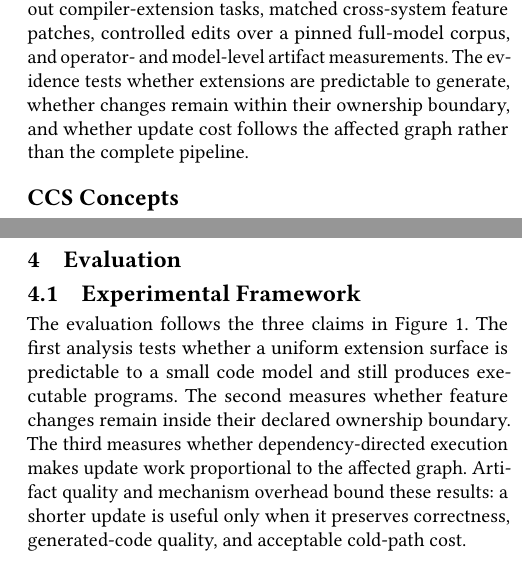
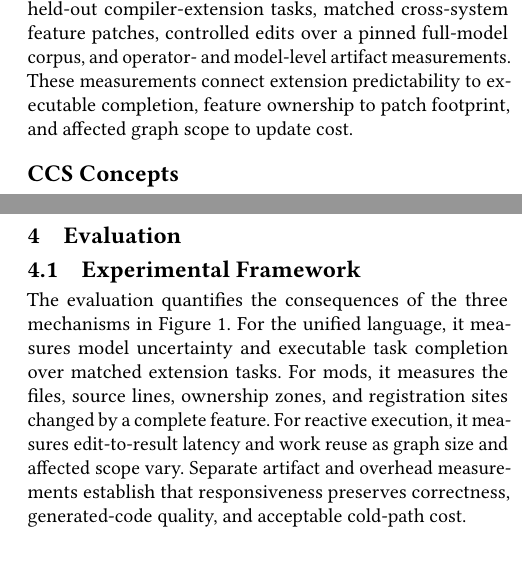
Before and after one commit to lancerstadium/joggle, a LaTeX paper (paper/sigconf.tex, which reads paper/sections/04-evaluation.tex): two parts of the columns of pages 1 and 8 of 12, joined at a grey line, cut so that both start at the same text. Compiled offline with pdfLaTeX.

Commit message:
replace research-question framing with evidence structure

```diff
--- a/paper/sections/04-evaluation.tex
+++ b/paper/sections/04-evaluation.tex
@@ -4,14 +4,14 @@
 \subsection{Experimental Framework}
 \label{sec:eval-method}
 
-The evaluation follows the three claims in Figure~\ref{fig:thesis-map}. The
-first analysis tests whether a uniform extension surface is predictable to a
-small code model and still produces executable programs. The second measures
-whether feature changes remain inside their declared ownership boundary. The
-third measures whether dependency-directed execution makes update work
-proportional to the affected graph. Artifact quality and mechanism overhead
-bound these results: a shorter update is useful only when it preserves
-correctness, generated-code quality, and acceptable cold-path cost.
+The evaluation quantifies the consequences of the three mechanisms in
+Figure~\ref{fig:thesis-map}. For the unified language, it measures model
+uncertainty and executable task completion over matched extension tasks. For
+mods, it measures the files, source lines, ownership zones, and registration
+sites changed by a complete feature. For reactive execution, it measures
+edit-to-result latency and work reuse as graph size and affected scope vary.
+Separate artifact and overhead measurements establish that responsiveness
+preserves correctness, generated-code quality, and acceptable cold-path cost.
 
 \paragraph{Subjects.}
 The extension and change-footprint experiments compare Joggle with MLIR and
@@ -55,7 +55,7 @@ Ratios are aggregated with the geometric mean. The artifact records the
 machine, operating system, compiler revision and flags, CPU affinity, frequency
 policy, model digest, random seed, and raw per-iteration rows.
 
-\subsection{Convenient: Unified Extensions}
+\subsection{Extension Predictability and Completion}
 \label{sec:eval-convenient}
 
 This experiment jointly evaluates predictability and executable task
--- a/paper/sigconf.tex
+++ b/paper/sigconf.tex
@@ -92,10 +92,9 @@ handles, hierarchical revisions, dependency indices, and cached execution
 plans to re-execute only stages whose recorded inputs may have changed. We
 evaluate the design through held-out compiler-extension tasks, matched
 cross-system feature patches, controlled edits over a pinned full-model corpus,
-and operator- and model-level artifact measurements. The evidence tests whether
-extensions are predictable to generate, whether changes remain within their
-ownership boundary, and whether update cost follows the affected graph rather
-than the complete pipeline.
+and operator- and model-level artifact measurements. These measurements connect
+extension predictability to executable completion, feature ownership to patch
+footprint, and affected graph scope to update cost.
 \end{abstract}
 
 \keywords{compilers, extensibility, metaprogramming, incremental compilation}
```
Also changed, not shown: paper/Makefile, paper/README.md, paper/sections/04-evaluation.tex (28 more changed lines).
